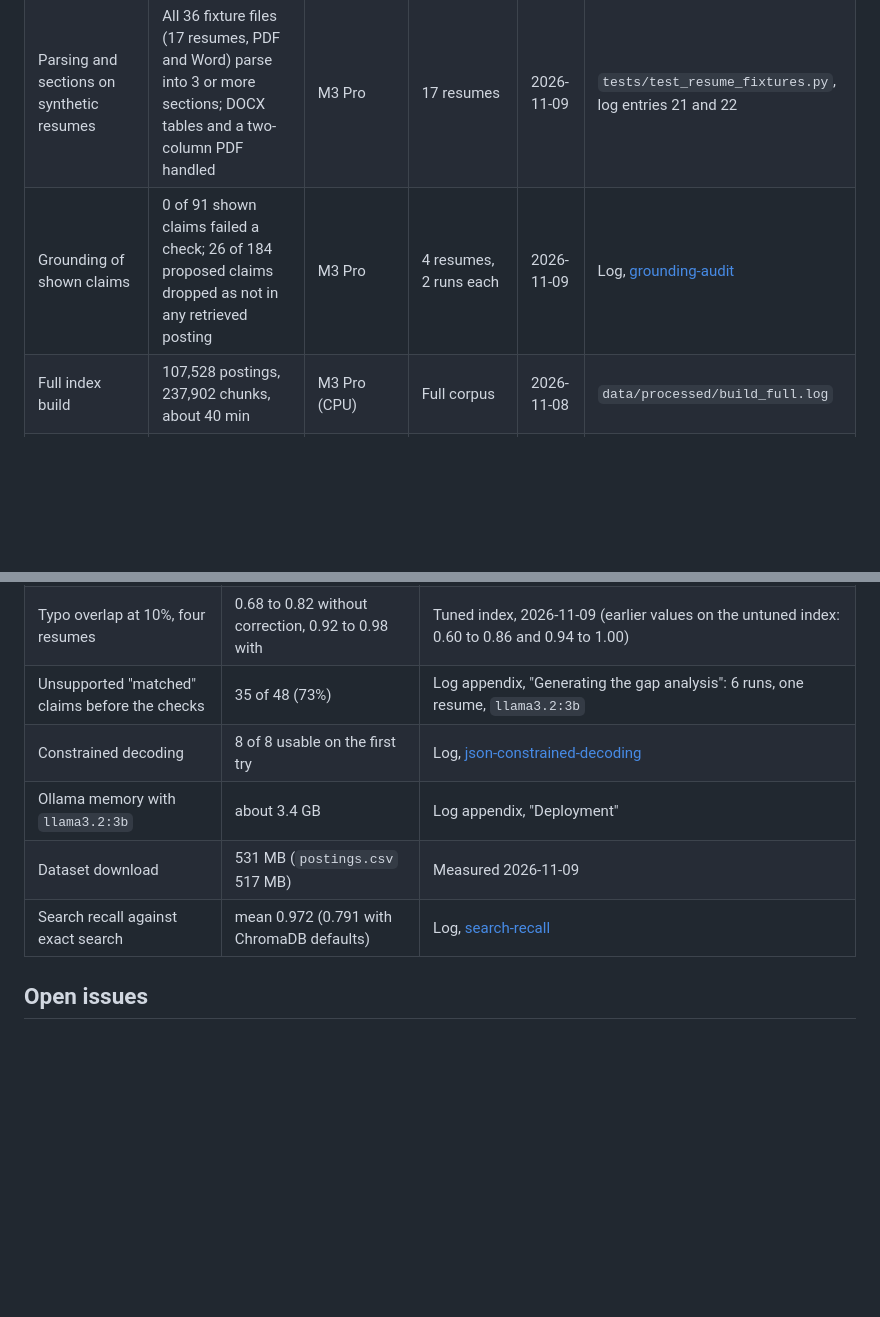
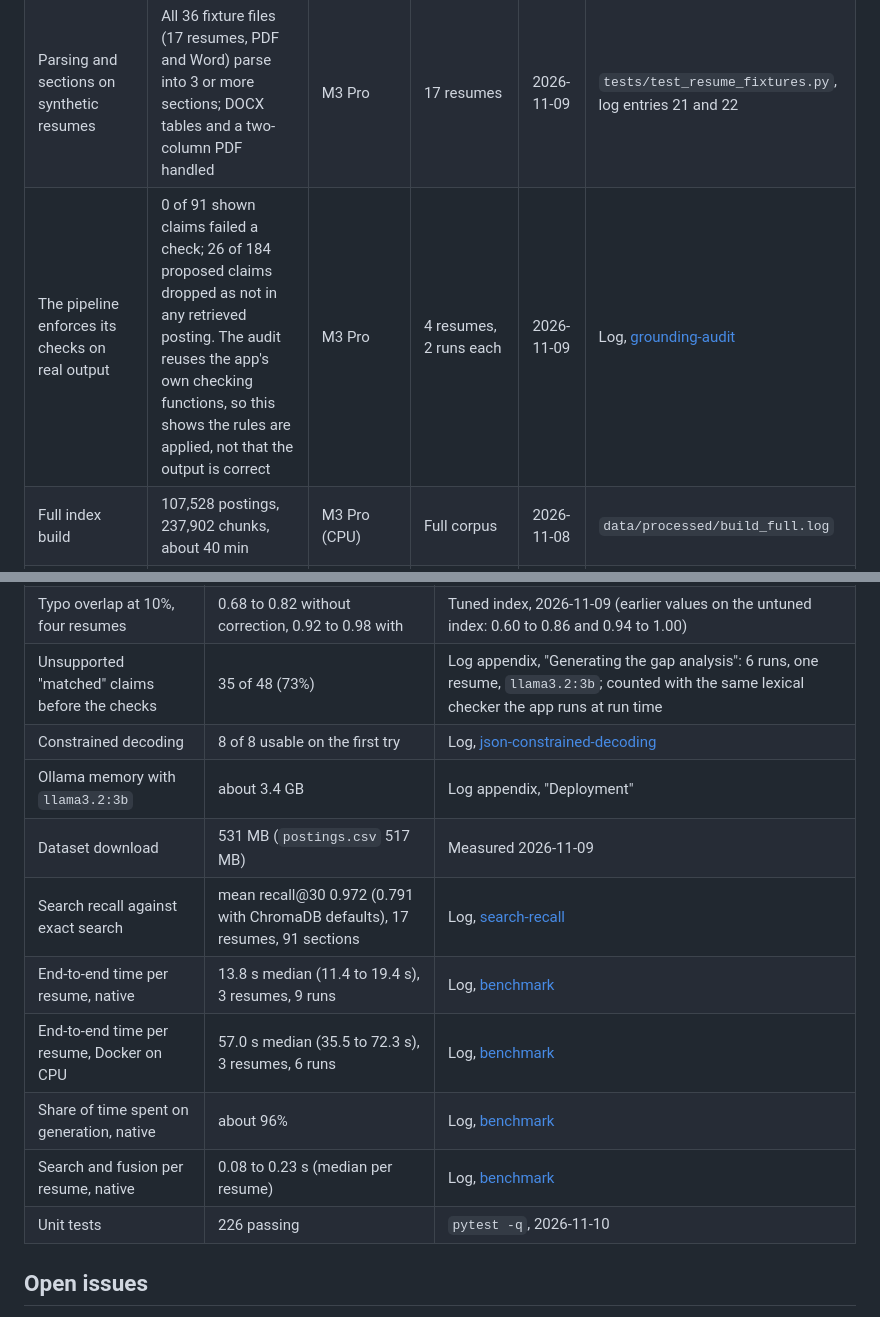
Before and after one commit to PubuduGunasekara/rag-resumematch, a Markdown page: docs/design.md, 2 parts joined by grey strips. Rendered like a GitHub page; blank space fills up the shorter version.

```diff
--- a/docs/design.md
+++ b/docs/design.md
@@ -114,5 +114,5 @@ in Python and sent to the page, so both interfaces always match.
 | Parsing and sections on synthetic resumes | All 36 fixture files (17 resumes, PDF and Word) parse into 3 or more sections; DOCX tables and a two-column PDF handled | M3 Pro | 17 resumes | 2026-11-09 | `tests/test_resume_fixtures.py`, log entries 21 and 22 |
-| Grounding of shown claims | 0 of 91 shown claims failed a check; 26 of 184 proposed claims dropped as not in any retrieved posting | M3 Pro | 4 resumes, 2 runs each | 2026-11-09 | Log, [grounding-audit](engineering-log.md#grounding-audit) |
+| The pipeline enforces its checks on real output | 0 of 91 shown claims failed a check; 26 of 184 proposed claims dropped as not in any retrieved posting. The audit reuses the app's own checking functions, so this shows the rules are applied, not that the output is correct | M3 Pro | 4 resumes, 2 runs each | 2026-11-09 | Log, [grounding-audit](engineering-log.md#grounding-audit) |
 | Full index build | 107,528 postings, 237,902 chunks, about 40 min | M3 Pro (CPU) | Full corpus | 2026-11-08 | `data/processed/build_full.log` |
 | Search and fusion | 0.08 to 0.23 s per resume (median per resume) | M3 Pro | 3 resumes, 3 runs each | 2026-11-09 | Log, [benchmark](engineering-log.md#benchmark) |
 | End-to-end, current pipeline, native | 13.8 s median (11.4 to 19.4 s), Ollama on the Metal GPU | M3 Pro, 18 GB | 3 resumes, 9 runs | 2026-11-09 | Log, [benchmark](engineering-log.md#benchmark) |
@@ -147,11 +147,16 @@ in Python and sent to the page, so both interfaces always match.
 | Search coverage of a 1,015-token resume | 50% as one query, 100% as sections | Log, [resume-truncation](engineering-log.md#resume-truncation) |
 | Typo overlap at 10%, software resume | 0.82 without correction, 0.98 with (5 seeds) | Re-run twice on the tuned index, 2026-11-09, identical; the earlier 0.76 and 0.80 came from the untuned index ([search-recall](engineering-log.md#search-recall)) |
 | Typo overlap at 10%, four resumes | 0.68 to 0.82 without correction, 0.92 to 0.98 with | Tuned index, 2026-11-09 (earlier values on the untuned index: 0.60 to 0.86 and 0.94 to 1.00) |
-| Unsupported "matched" claims before the checks | 35 of 48 (73%) | Log appendix, "Generating the gap analysis": 6 runs, one resume, `llama3.2:3b` |
+| Unsupported "matched" claims before the checks | 35 of 48 (73%) | Log appendix, "Generating the gap analysis": 6 runs, one resume, `llama3.2:3b`; counted with the same lexical checker the app runs at run time |
 | Constrained decoding | 8 of 8 usable on the first try | Log, [json-constrained-decoding](engineering-log.md#json-constrained-decoding) |
 | Ollama memory with `llama3.2:3b` | about 3.4 GB | Log appendix, "Deployment" |
 | Dataset download | 531 MB (`postings.csv` 517 MB) | Measured 2026-11-09 |
-| Search recall against exact search | mean 0.972 (0.791 with ChromaDB defaults) | Log, [search-recall](engineering-log.md#search-recall) |
+| Search recall against exact search | mean recall@30 0.972 (0.791 with ChromaDB defaults), 17 resumes, 91 sections | Log, [search-recall](engineering-log.md#search-recall) |
+| End-to-end time per resume, native | 13.8 s median (11.4 to 19.4 s), 3 resumes, 9 runs | Log, [benchmark](engineering-log.md#benchmark) |
+| End-to-end time per resume, Docker on CPU | 57.0 s median (35.5 to 72.3 s), 3 resumes, 6 runs | Log, [benchmark](engineering-log.md#benchmark) |
+| Share of time spent on generation, native | about 96% | Log, [benchmark](engineering-log.md#benchmark) |
+| Search and fusion per resume, native | 0.08 to 0.23 s (median per resume) | Log, [benchmark](engineering-log.md#benchmark) |
+| Unit tests | 226 passing | `pytest -q`, 2026-11-10 |
 
 ## Open issues
 
```
Also changed, not shown: other parts of docs/design.md (+1 -1 lines), README.md (+17 -6 lines), docs/images/hero-backend.png (added).
